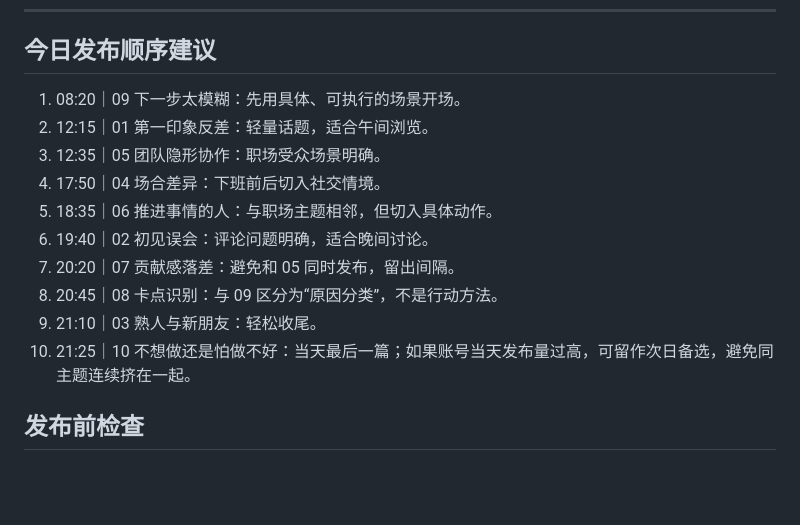
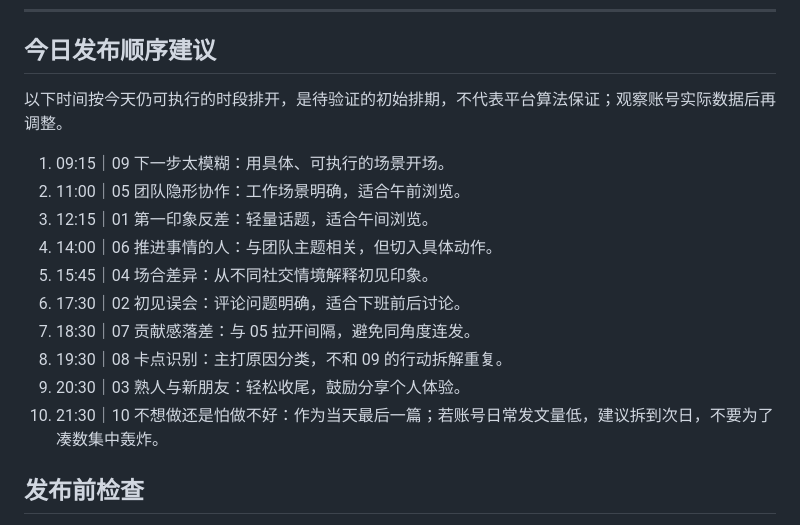
Before and after one commit to tttuzi99/rednote-english-name-quiz, a Markdown page: daily-notes-2026-10-27.md, the part around one of its changes. Drawn GitHub-style; blank space fills up the shorter version.

```diff
--- a/daily-notes-2026-10-27.md
+++ b/daily-notes-2026-10-27.md
@@ -292,16 +292,18 @@
 
 ## 今日发布顺序建议
 
-1. 08:20｜09 下一步太模糊：先用具体、可执行的场景开场。
-2. 12:15｜01 第一印象反差：轻量话题，适合午间浏览。
-3. 12:35｜05 团队隐形协作：职场受众场景明确。
-4. 17:50｜04 场合差异：下班前后切入社交情境。
-5. 18:35｜06 推进事情的人：与职场主题相邻，但切入具体动作。
-6. 19:40｜02 初见误会：评论问题明确，适合晚间讨论。
-7. 20:20｜07 贡献感落差：避免和 05 同时发布，留出间隔。
-8. 20:45｜08 卡点识别：与 09 区分为“原因分类”，不是行动方法。
-9. 21:10｜03 熟人与新朋友：轻松收尾。
-10. 21:25｜10 不想做还是怕做不好：当天最后一篇；如果账号当天发布量过高，可留作次日备选，避免同主题连续挤在一起。
+以下时间按今天仍可执行的时段排开，是待验证的初始排期，不代表平台算法保证；观察账号实际数据后再调整。
+
+1. 09:15｜09 下一步太模糊：用具体、可执行的场景开场。
+2. 11:00｜05 团队隐形协作：工作场景明确，适合午前浏览。
+3. 12:15｜01 第一印象反差：轻量话题，适合午间浏览。
+4. 14:00｜06 推进事情的人：与团队主题相关，但切入具体动作。
+5. 15:45｜04 场合差异：从不同社交情境解释初见印象。
+6. 17:30｜02 初见误会：评论问题明确，适合下班前后讨论。
+7. 18:30｜07 贡献感落差：与 05 拉开间隔，避免同角度连发。
+8. 19:30｜08 卡点识别：主打原因分类，不和 09 的行动拆解重复。
+9. 20:30｜03 熟人与新朋友：轻松收尾，鼓励分享个人体验。
+10. 21:30｜10 不想做还是怕做不好：作为当天最后一篇；若账号日常发文量低，建议拆到次日，不要为了凑数集中轰炸。
 
 ## 发布前检查
 
```
Also changed, not shown: other parts of daily-notes-2026-10-27.md (+9 -9 lines).
